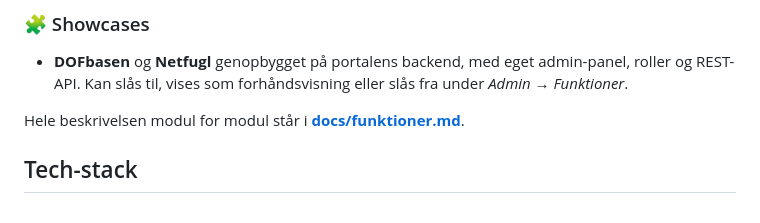
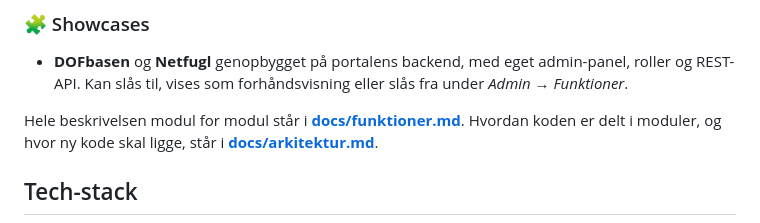
Before and after one commit to thyholm1234/DOF.tool, a Markdown page: README.md, the part around the change. Drawn GitHub-style.

```diff
--- a/README.md
+++ b/README.md
@@ -85,7 +85,8 @@ DOFbasen-obserkoden; portalen gemmer aldrig adgangskoder.
 - **DOFbasen** og **Netfugl** genopbygget på portalens backend, med eget admin-panel, roller og REST-API.
   Kan slås til, vises som forhåndsvisning eller slås fra under *Admin → Funktioner*.
 
-Hele beskrivelsen modul for modul står i **[docs/funktioner.md](docs/funktioner.md)**.
+Hele beskrivelsen modul for modul står i **[docs/funktioner.md](docs/funktioner.md)**. Hvordan koden er delt i moduler, og
+hvor ny kode skal ligge, står i **[docs/arkitektur.md](docs/arkitektur.md)**.
 
 ## Tech-stack
 
```
Also changed, not shown: docs/arkitektur.md (added, +58 -0 lines), docs/optimeringsplan.md (+11 -11 lines).
